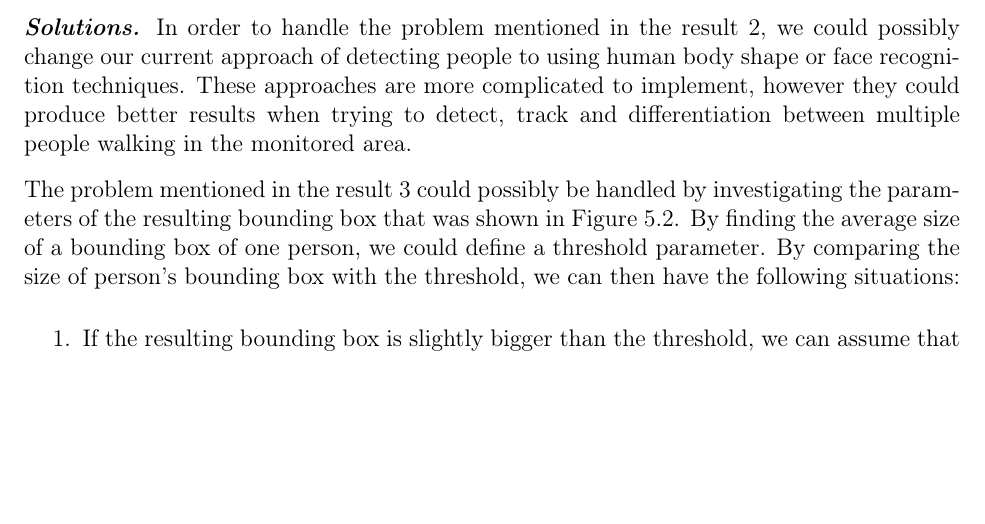
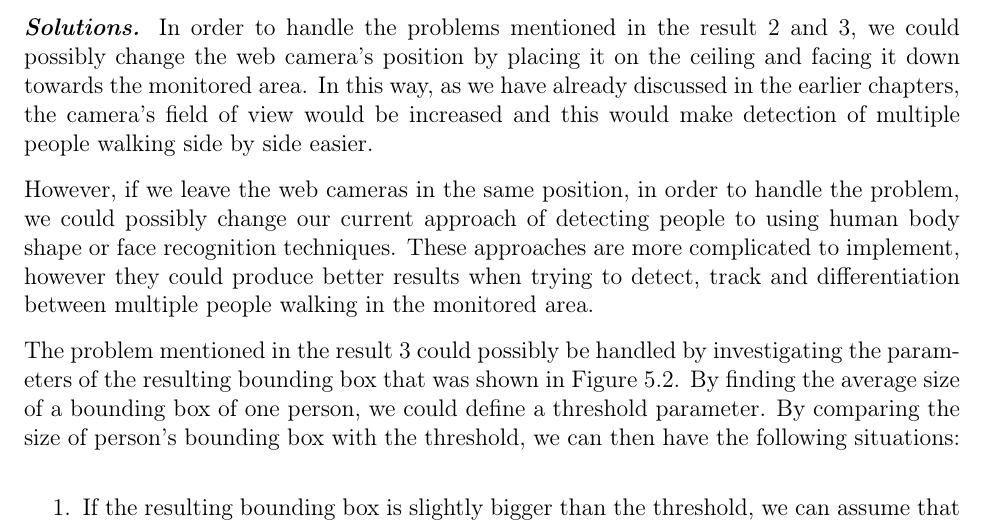
Before and after one commit to traysa/GSD_Report, a LaTeX thesis (Report/Occupancy Analyzer Report.tex, which reads Report/chapters/Evaluation.tex): part of page 37 of 104, cut so that both start at the same text, the shorter picture padded with empty space. Compiled offline with pdfLaTeX.

Commit message:
Added additional solution to evaluation chapter.

```diff
--- a/Report/chapters/Evaluation.tex
+++ b/Report/chapters/Evaluation.tex
@@ -45,7 +45,9 @@ The experiment starts with multiple people entering and exiting the monitored ar
 
 \textit{\textbf{Interpretation.}} The outcome of result 2 and 3 is partly due to the camera placement and because the differentiation of the occupants is only based on the positions.
 
-\textit{\textbf{Solutions.}} In order to handle the problem mentioned in the result 2, we could possibly change our current approach of detecting people to using human body shape or face recognition techniques. These approaches are more complicated to implement, however they could produce better results when trying to detect, track and differentiation between multiple people walking in the monitored area.
+\textit{\textbf{Solutions.}} In order to handle the problems mentioned in the result 2 and 3, we could possibly change the web camera's position by placing it on the ceiling and facing it down towards the monitored area. In this way, as we have already discussed in the earlier chapters, the camera's field of view would be increased and this would make detection of multiple people walking side by side easier.
+
+However, if we leave the web cameras in the same position, in order to handle the problem, we could possibly change our current approach of detecting people to using human body shape or face recognition techniques. These approaches are more complicated to implement, however they could produce better results when trying to detect, track and differentiation between multiple people walking in the monitored area.
 
 The problem mentioned in the result 3 could possibly be handled by investigating the parameters of the resulting bounding box that was shown in Figure~\ref{fig:evaluation_1}. By finding the average size of a bounding box of one person, we could define a threshold parameter. By comparing the size of person's bounding box with the threshold, we can then have the following situations:
 
```
